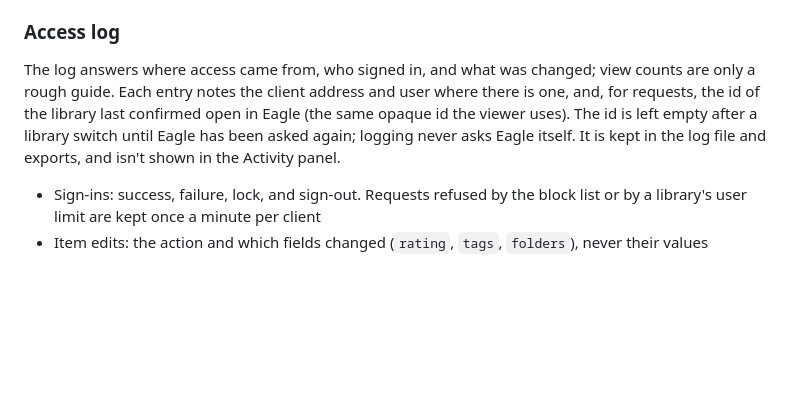
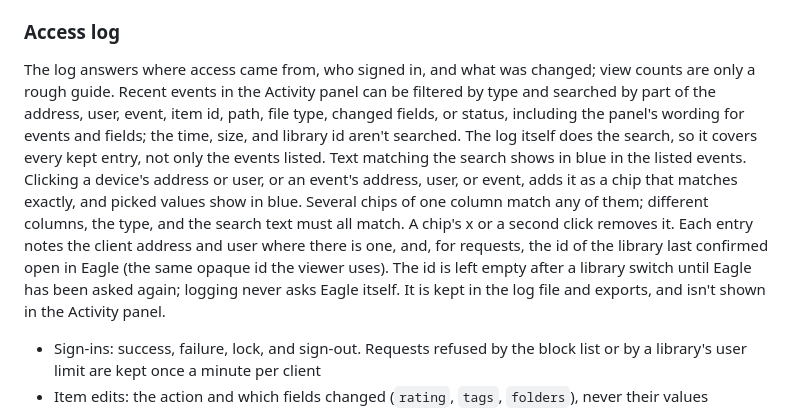
Before and after one commit to tuki0918/eagle-media-preview-server, a Markdown page: docs/EAGLE_PLUGIN_SPEC.md, the part around the change. GitHub-like rendering; blank space fills up the shorter version.

```diff
--- a/docs/EAGLE_PLUGIN_SPEC.md
+++ b/docs/EAGLE_PLUGIN_SPEC.md
@@ -90,7 +90,7 @@ To check your tunnel after turning it on:
 
 ### Access log
 
-The log answers where access came from, who signed in, and what was changed; view counts are only a rough guide. Each entry notes the client address and user where there is one, and, for requests, the id of the library last confirmed open in Eagle (the same opaque id the viewer uses). The id is left empty after a library switch until Eagle has been asked again; logging never asks Eagle itself. It is kept in the log file and exports, and isn't shown in the Activity panel.
+The log answers where access came from, who signed in, and what was changed; view counts are only a rough guide. Recent events in the Activity panel can be filtered by type and searched by part of the address, user, event, item id, path, file type, changed fields, or status, including the panel's wording for events and fields; the time, size, and library id aren't searched. The log itself does the search, so it covers every kept entry, not only the events listed. Text matching the search shows in blue in the listed events. Clicking a device's address or user, or an event's address, user, or event, adds it as a chip that matches exactly, and picked values show in blue. Several chips of one column match any of them; different columns, the type, and the search text must all match. A chip's x or a second click removes it. Each entry notes the client address and user where there is one, and, for requests, the id of the library last confirmed open in Eagle (the same opaque id the viewer uses). The id is left empty after a library switch until Eagle has been asked again; logging never asks Eagle itself. It is kept in the log file and exports, and isn't shown in the Activity panel.
 
 - Sign-ins: success, failure, lock, and sign-out. Requests refused by the block list or by a library's user limit are kept once a minute per client
 - Item edits: the action and which fields changed (`rating`, `tags`, `folders`), never their values
```
Also changed, not shown: CHANGELOG.md (+1 -1 lines), README.md (+1 -1 lines), docs/server_panel_activity.png, docs/server_panel_activity_blocked.png, 9 other files.
